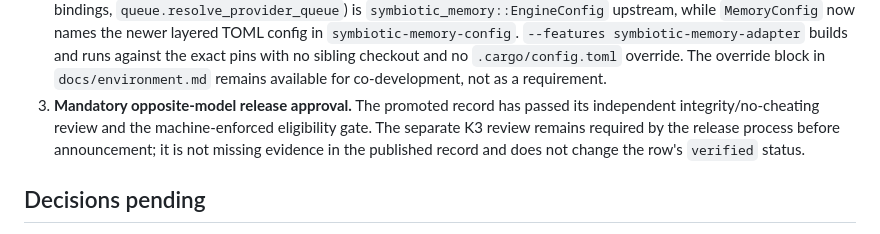
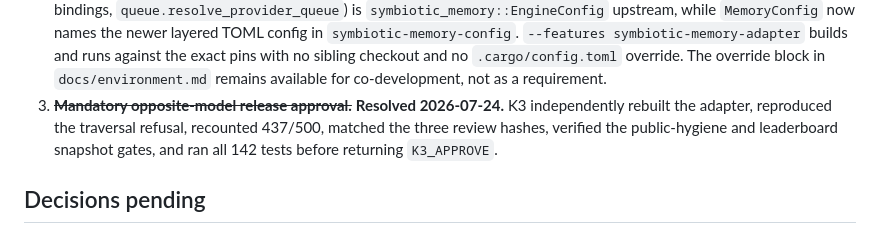
Before and after one commit to jak-pan/symbiotic-mem-bench, a Markdown page: docs/oss-release-handoff.md, the part around the change. Drawn GitHub-style.

```diff
--- a/docs/oss-release-handoff.md
+++ b/docs/oss-release-handoff.md
@@ -24,10 +24,10 @@ external action; the code-side work is done and gated in CI.
    `--features symbiotic-memory-adapter` builds and runs against the exact pins with no
    sibling checkout and no `.cargo/config.toml` override. The override block in
    `docs/environment.md` remains available for co-development, not as a requirement.
-3. **Mandatory opposite-model release approval.** The promoted record has passed its
-   independent integrity/no-cheating review and the machine-enforced eligibility gate. The
-   separate K3 review remains required by the release process before announcement; it is not
-   missing evidence in the published record and does not change the row's `verified` status.
+3. ~~**Mandatory opposite-model release approval.**~~ **Resolved 2026-07-24.** K3 independently
+   rebuilt the adapter, reproduced the traversal refusal, recounted 437/500, matched the three
+   review hashes, verified the public-hygiene and leaderboard snapshot gates, and ran all 142
+   tests before returning `K3_APPROVE`.
 
 ## Decisions pending
 
```
Also changed, not shown: docs/canonical-record-storage-task.md (+6 -6 lines), docs/longmemeval-methodology.md (+3 -2 lines).
